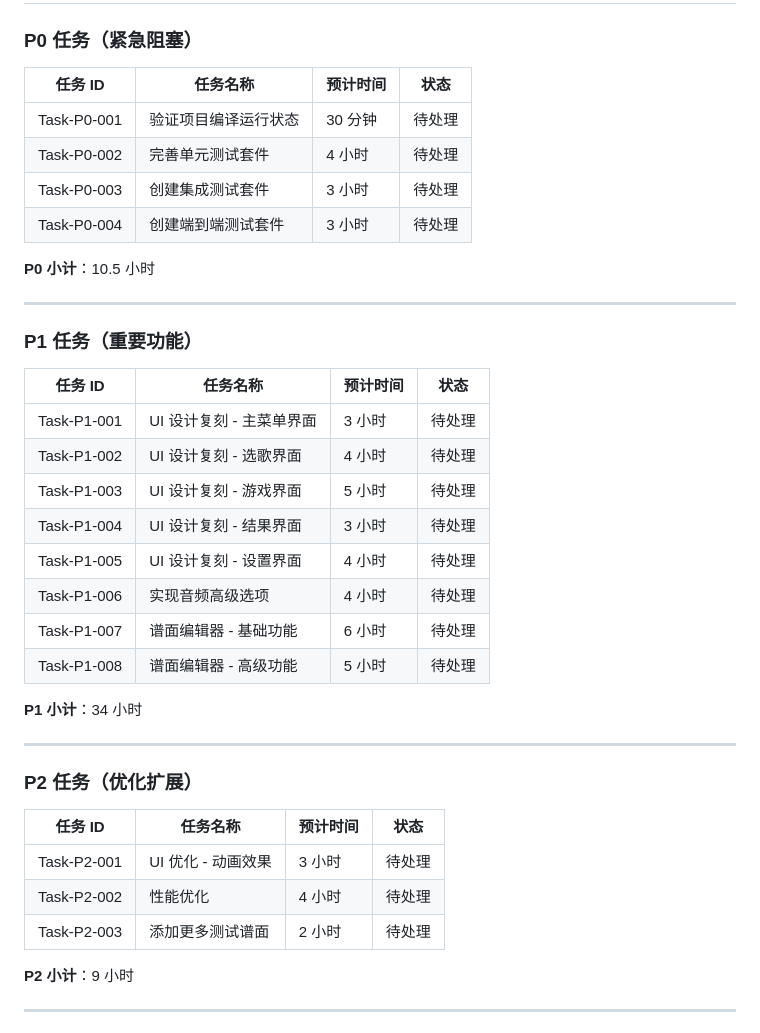
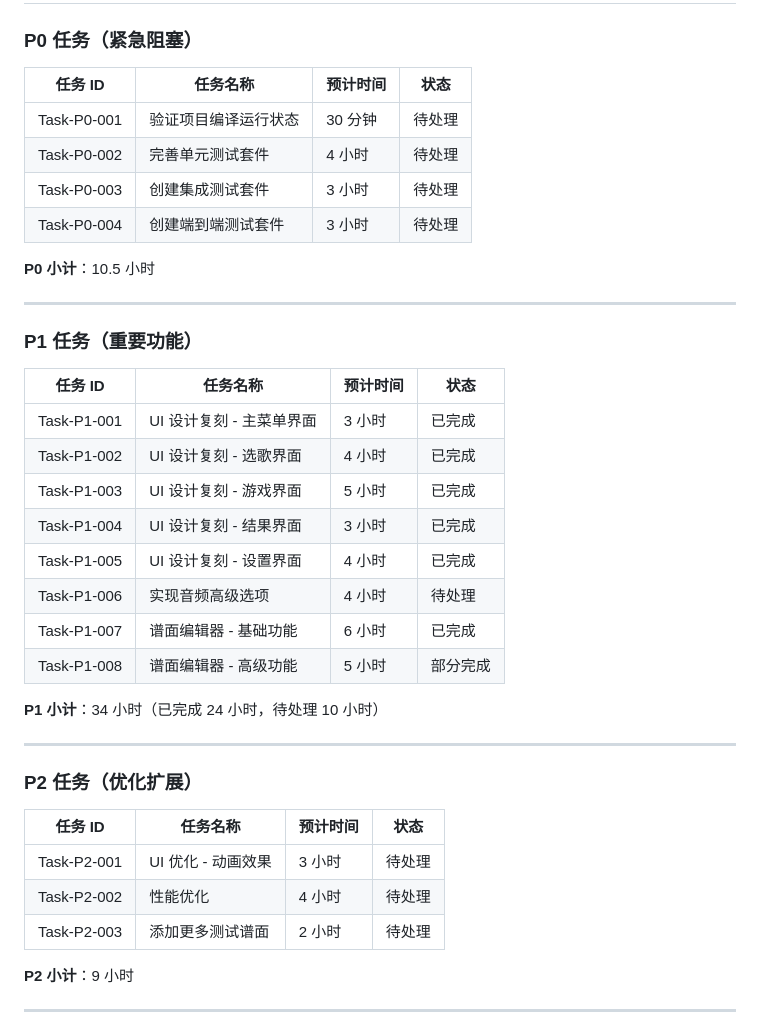
Before and after one commit to LineCatOvO/TaikoLine, a Markdown page: .agent_tasks/active/TASK_PLAN_FULL.md, the part around one of its changes. GitHub-like rendering.

Commit message:
docs(task): update P1 task status in TASK_PLAN_FULL.md

```diff
--- a/.agent_tasks/active/TASK_PLAN_FULL.md
+++ b/.agent_tasks/active/TASK_PLAN_FULL.md
@@ -11,12 +11,12 @@
 
 ### P0 任务（紧急阻塞）
 
-| 任务 ID | 任务名称 | 预计时间 | 状态 |
-|---------|----------|----------|------|
-| Task-P0-001 | 验证项目编译运行状态 | 30 分钟 | 待处理 |
-| Task-P0-002 | 完善单元测试套件 | 4 小时 | 待处理 |
-| Task-P0-003 | 创建集成测试套件 | 3 小时 | 待处理 |
-| Task-P0-004 | 创建端到端测试套件 | 3 小时 | 待处理 |
+| 任务 ID     | 任务名称             | 预计时间 | 状态   |
+| ----------- | -------------------- | -------- | ------ |
+| Task-P0-001 | 验证项目编译运行状态 | 30 分钟  | 待处理 |
+| Task-P0-002 | 完善单元测试套件     | 4 小时   | 待处理 |
+| Task-P0-003 | 创建集成测试套件     | 3 小时   | 待处理 |
+| Task-P0-004 | 创建端到端测试套件   | 3 小时   | 待处理 |
 
 **P0 小计**：10.5 小时
 
@@ -24,28 +24,28 @@
 
 ### P1 任务（重要功能）
 
-| 任务 ID | 任务名称 | 预计时间 | 状态 |
-|---------|----------|----------|------|
-| Task-P1-001 | UI 设计复刻 - 主菜单界面 | 3 小时 | 待处理 |
-| Task-P1-002 | UI 设计复刻 - 选歌界面 | 4 小时 | 待处理 |
-| Task-P1-003 | UI 设计复刻 - 游戏界面 | 5 小时 | 待处理 |
-| Task-P1-004 | UI 设计复刻 - 结果界面 | 3 小时 | 待处理 |
-| Task-P1-005 | UI 设计复刻 - 设置界面 | 4 小时 | 待处理 |
-| Task-P1-006 | 实现音频高级选项 | 4 小时 | 待处理 |
-| Task-P1-007 | 谱面编辑器 - 基础功能 | 6 小时 | 待处理 |
-| Task-P1-008 | 谱面编辑器 - 高级功能 | 5 小时 | 待处理 |
+| 任务 ID     | 任务名称                 | 预计时间 | 状态     |
+| ----------- | ------------------------ | -------- | -------- |
+| Task-P1-001 | UI 设计复刻 - 主菜单界面 | 3 小时   | 已完成   |
+| Task-P1-002 | UI 设计复刻 - 选歌界面   | 4 小时   | 已完成   |
+| Task-P1-003 | UI 设计复刻 - 游戏界面   | 5 小时   | 已完成   |
+| Task-P1-004 | UI 设计复刻 - 结果界面   | 3 小时   | 已完成   |
+| Task-P1-005 | UI 设计复刻 - 设置界面   | 4 小时   | 已完成   |
+| Task-P1-006 | 实现音频高级选项         | 4 小时   | 待处理   |
+| Task-P1-007 | 谱面编辑器 - 基础功能    | 6 小时   | 已完成   |
+| Task-P1-008 | 谱面编辑器 - 高级功能    | 5 小时   | 部分完成 |
 
-**P1 小计**：34 小时
+**P1 小计**：34 小时（已完成 24 小时，待处理 10 小时）
 
 ---
 
 ### P2 任务（优化扩展）
 
-| 任务 ID | 任务名称 | 预计时间 | 状态 |
-|---------|----------|----------|------|
-| Task-P2-001 | UI 优化 - 动画效果 | 3 小时 | 待处理 |
-| Task-P2-002 | 性能优化 | 4 小时 | 待处理 |
-| Task-P2-003 | 添加更多测试谱面 | 2 小时 | 待处理 |
+| 任务 ID     | 任务名称           | 预计时间 | 状态   |
+| ----------- | ------------------ | -------- | ------ |
+| Task-P2-001 | UI 优化 - 动画效果 | 3 小时   | 待处理 |
+| Task-P2-002 | 性能优化           | 4 小时   | 待处理 |
+| Task-P2-003 | 添加更多测试谱面   | 2 小时   | 待处理 |
 
 **P2 小计**：9 小时
 
```
Also changed, not shown: other parts of .agent_tasks/active/TASK_PLAN_FULL.md (+84 -5 lines).
